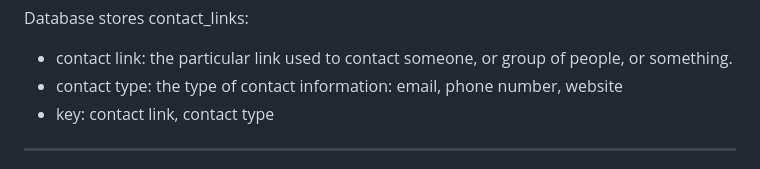
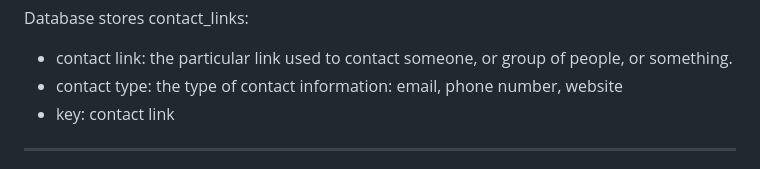
Before and after one commit to LabConnect-RCOS/LabConnect-Backend, a Markdown page: docs/database_docs/phase1_sunny.md, the part around the change. Rendered like a GitHub page.

```diff
--- a/docs/database_docs/phase1_sunny.md
+++ b/docs/database_docs/phase1_sunny.md
@@ -51,7 +51,7 @@ Database stores lab_runner:
 Database stores contact_links:
 * contact link: the particular link used to contact someone, or group of people, or something.
 * contact type: the type of contact information: email, phone number, website
-* key: contact link, contact type
+* key: contact link
 
 --------
 These entities will likely not receive a table representation (due to being eliminated after normalization). They feel like merely formalities. But these entities will still be included in the diagram.
```
